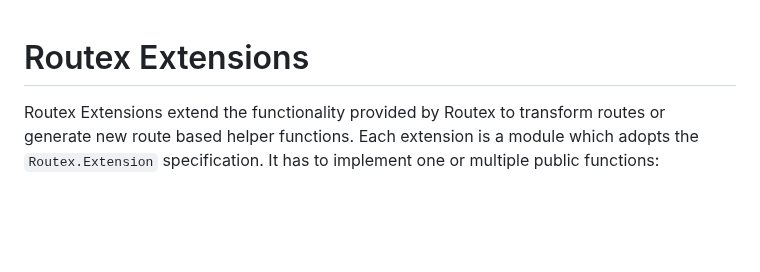
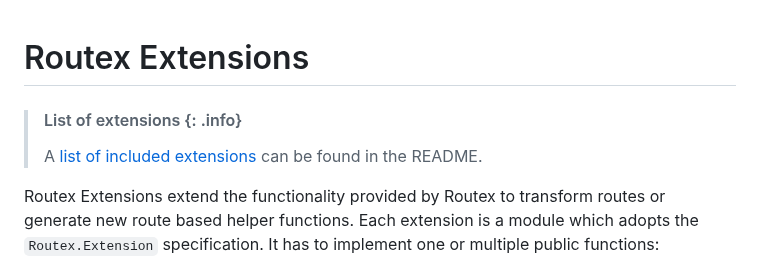
Before and after one commit to BartOtten/routex, a Markdown page: EXTENSIONS.md, the part around the change. Rendered like a GitHub page; blank space fills up the shorter version.

Commit message:
doc: link to extension summaries from extension doc

```diff
--- a/EXTENSIONS.md
+++ b/EXTENSIONS.md
@@ -1,4 +1,7 @@
 # Routex Extensions
+
+> #### List of extensions {: .info}
+> A [list of included extensions](README.md#extensions) can be found in the README.
 
 Routex Extensions extend the functionality provided by Routex to transform routes or
 generate new route based helper functions. Each extension is a module which adopts the
```
